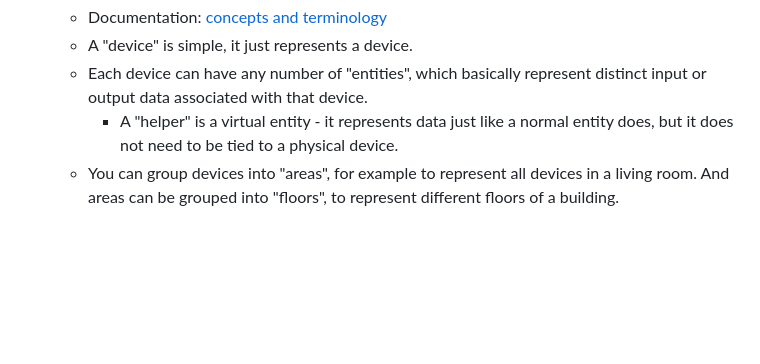
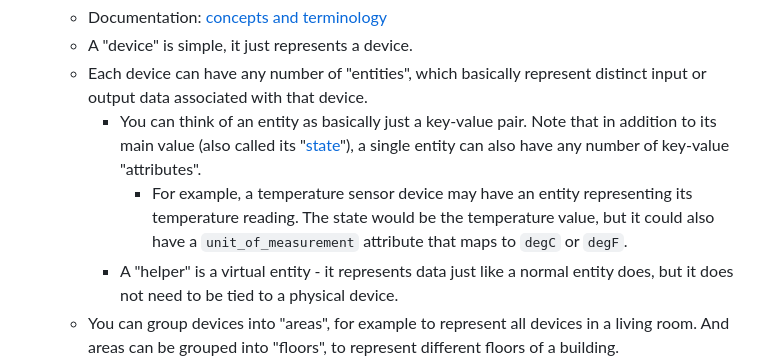
Before and after one commit to gwholland3/NotesRepo, a Markdown page: pages/Home Assistant.md, the part around the change. GitHub-like rendering; blank space fills up the shorter version.

Commit message:
Logseq update

```diff
--- a/pages/Home Assistant.md
+++ b/pages/Home Assistant.md
@@ -76,6 +76,8 @@
 	- Documentation: [concepts and terminology](https://www.home-assistant.io/getting-started/concepts-terminology/)
 	- A "device" is simple, it just represents a device.
 	- Each device can have any number of "entities", which basically represent distinct input or output data associated with that device.
+		- You can think of an entity as basically just a key-value pair. Note that in addition to its main value (also called its "[state](https://www.home-assistant.io/docs/templating/states/)"), a single entity can also have any number of key-value "attributes".
+			- For example, a temperature sensor device may have an entity representing its temperature reading. The state would be the temperature value, but it could also have a `unit_of_measurement` attribute that maps to `degC` or `degF`.
 		- A "helper" is a virtual entity - it represents data just like a normal entity does, but it does not need to be tied to a physical device.
 	- You can group devices into "areas", for example to represent all devices in a living room. And areas can be grouped into "floors", to represent different floors of a building.
 	- An automation is a collection of actions that are kicked off by a trigger event, as long as certain preconditions hold.
```
